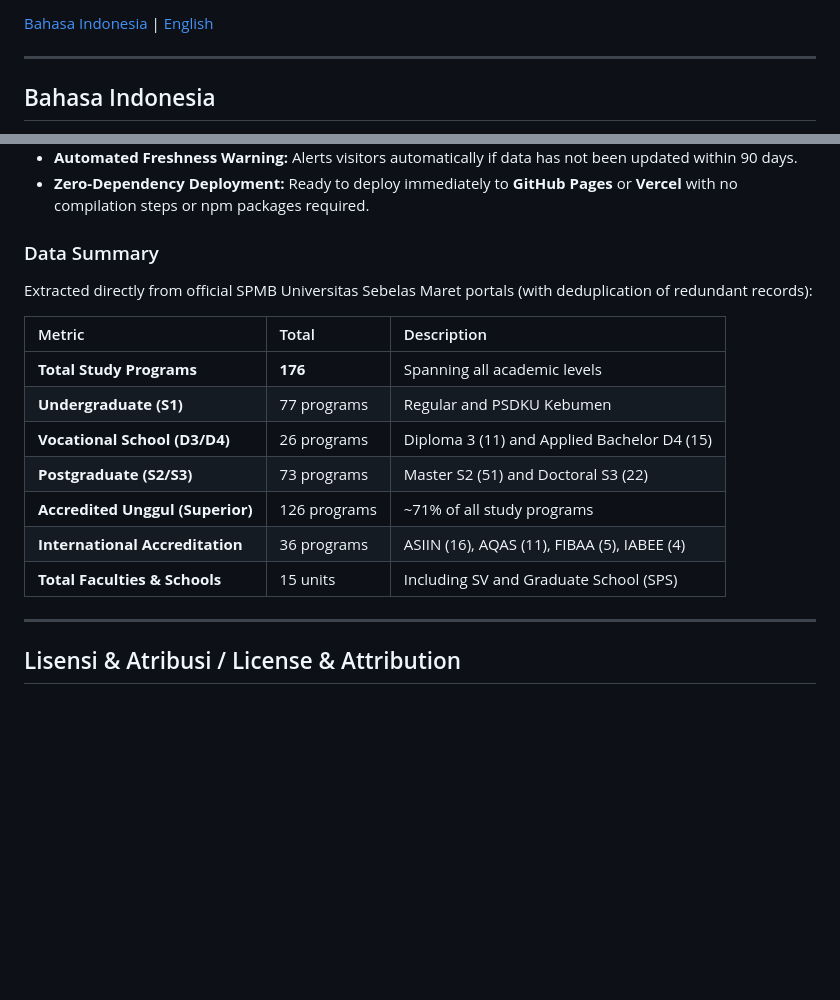
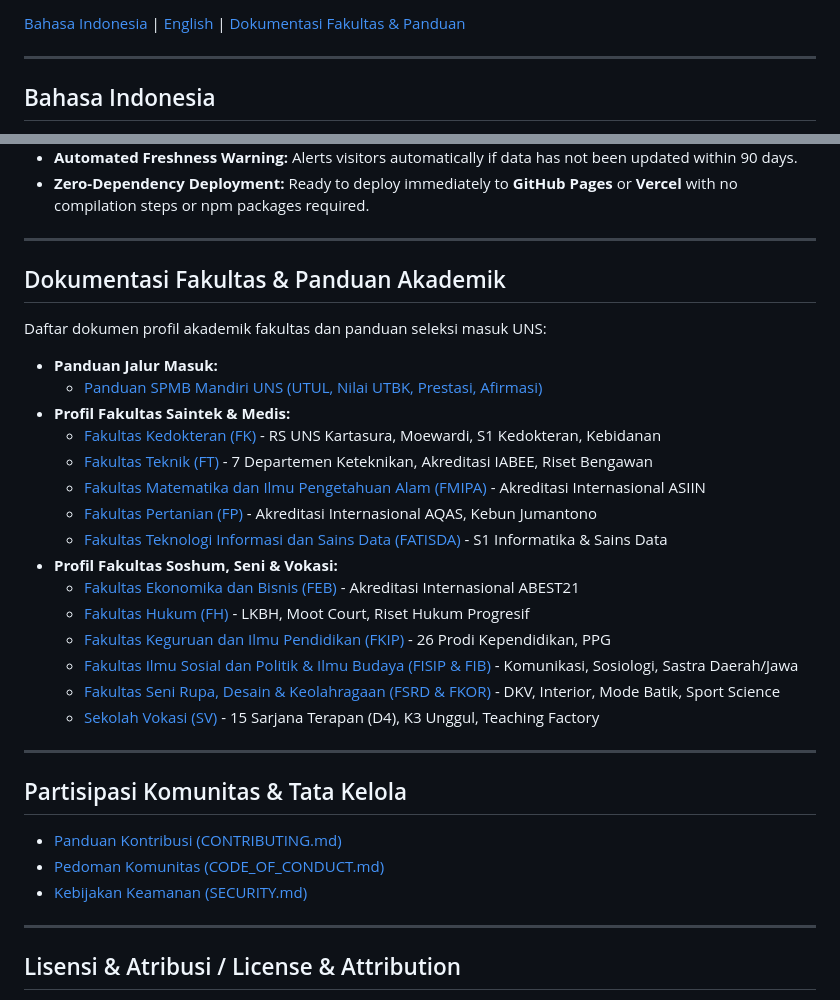
Before and after one commit to lunizura/uns-prodi-directory, a Markdown page: README.md, 2 parts joined by grey strips. Drawn GitHub-style; blank space fills up the shorter version.

Commit message:
docs: update README with CI build status badge, community links, and faculty directory tree

```diff
--- a/README.md
+++ b/README.md
@@ -7,7 +8,7 @@
 [![Akreditasi Internasional](https://img.shields.io/badge/Internasional-36%20Prodi-teal.svg)](#ringkasan-data)
 [![GitHub Pages](https://img.shields.io/badge/Deployment-GitHub%20Pages%20Ready-brightgreen.svg)](#deployment-ke-github-pages)
 
-[Bahasa Indonesia](#bahasa-indonesia) | [English](#english)
+[Bahasa Indonesia](#bahasa-indonesia) | [English](#english) | [Dokumentasi Fakultas & Panduan](#dokumentasi-fakultas--panduan-akademik)
 
 ---
 
@@ -75,19 +76,35 @@ Designed for prospective university applicants (preparing for SNBP, SNBT, and Se
 - **Automated Freshness Warning:** Alerts visitors automatically if data has not been updated within 90 days.
 - **Zero-Dependency Deployment:** Ready to deploy immediately to **GitHub Pages** or **Vercel** with no compilation steps or npm packages required.
 
-### Data Summary
+---
 
-Extracted directly from official SPMB Universitas Sebelas Maret portals (with deduplication of redundant records):
+## Dokumentasi Fakultas & Panduan Akademik
 
-| Metric | Total | Description |
-| :--- | :--- | :--- |
-| **Total Study Programs** | **176** | Spanning all academic levels |
-| **Undergraduate (S1)** | 77 programs | Regular and PSDKU Kebumen |
-| **Vocational School (D3/D4)** | 26 programs | Diploma 3 (11) and Applied Bachelor D4 (15) |
-| **Postgraduate (S2/S3)** | 73 programs | Master S2 (51) and Doctoral S3 (22) |
-| **Accredited Unggul (Superior)** | 126 programs | ~71% of all study programs |
-| **International Accreditation** | 36 programs | ASIIN (16), AQAS (11), FIBAA (5), IABEE (4) |
-| **Total Faculties & Schools** | 15 units | Including SV and Graduate School (SPS) |
+Daftar dokumen profil akademik fakultas dan panduan seleksi masuk UNS:
+
+- **Panduan Jalur Masuk:**
+  - [Panduan SPMB Mandiri UNS (UTUL, Nilai UTBK, Prestasi, Afirmasi)](docs/admissions/spmb_mandiri.md)
+- **Profil Fakultas Saintek & Medis:**
+  - [Fakultas Kedokteran (FK)](docs/faculties/fk.md) - RS UNS Kartasura, Moewardi, S1 Kedokteran, Kebidanan
+  - [Fakultas Teknik (FT)](docs/faculties/ft.md) - 7 Departemen Keteknikan, Akreditasi IABEE, Riset Bengawan
+  - [Fakultas Matematika dan Ilmu Pengetahuan Alam (FMIPA)](docs/faculties/fmipa.md) - Akreditasi Internasional ASIIN
+  - [Fakultas Pertanian (FP)](docs/faculties/fp.md) - Akreditasi Internasional AQAS, Kebun Jumantono
+  - [Fakultas Teknologi Informasi dan Sains Data (FATISDA)](docs/faculties/fatisda.md) - S1 Informatika & Sains Data
+- **Profil Fakultas Soshum, Seni & Vokasi:**
+  - [Fakultas Ekonomika dan Bisnis (FEB)](docs/faculties/feb.md) - Akreditasi Internasional ABEST21
+  - [Fakultas Hukum (FH)](docs/faculties/fh.md) - LKBH, Moot Court, Riset Hukum Progresif
+  - [Fakultas Keguruan dan Ilmu Pendidikan (FKIP)](docs/faculties/fkip.md) - 26 Prodi Kependidikan, PPG
+  - [Fakultas Ilmu Sosial dan Politik & Ilmu Budaya (FISIP & FIB)](docs/faculties/fisip_fib.md) - Komunikasi, Sosiologi, Sastra Daerah/Jawa
+  - [Fakultas Seni Rupa, Desain & Keolahragaan (FSRD & FKOR)](docs/faculties/fsrd_fkor.md) - DKV, Interior, Mode Batik, Sport Science
+  - [Sekolah Vokasi (SV)](docs/faculties/sv.md) - 15 Sarjana Terapan (D4), K3 Unggul, Teaching Factory
+
+---
+
+## Partisipasi Komunitas & Tata Kelola
+
+- [Panduan Kontribusi (CONTRIBUTING.md)](CONTRIBUTING.md)
+- [Pedoman Komunitas (CODE_OF_CONDUCT.md)](CODE_OF_CONDUCT.md)
+- [Kebijakan Keamanan (SECURITY.md)](SECURITY.md)
 
 ---
 
```
Also changed, not shown: other parts of README.md (+1 -0 lines).
